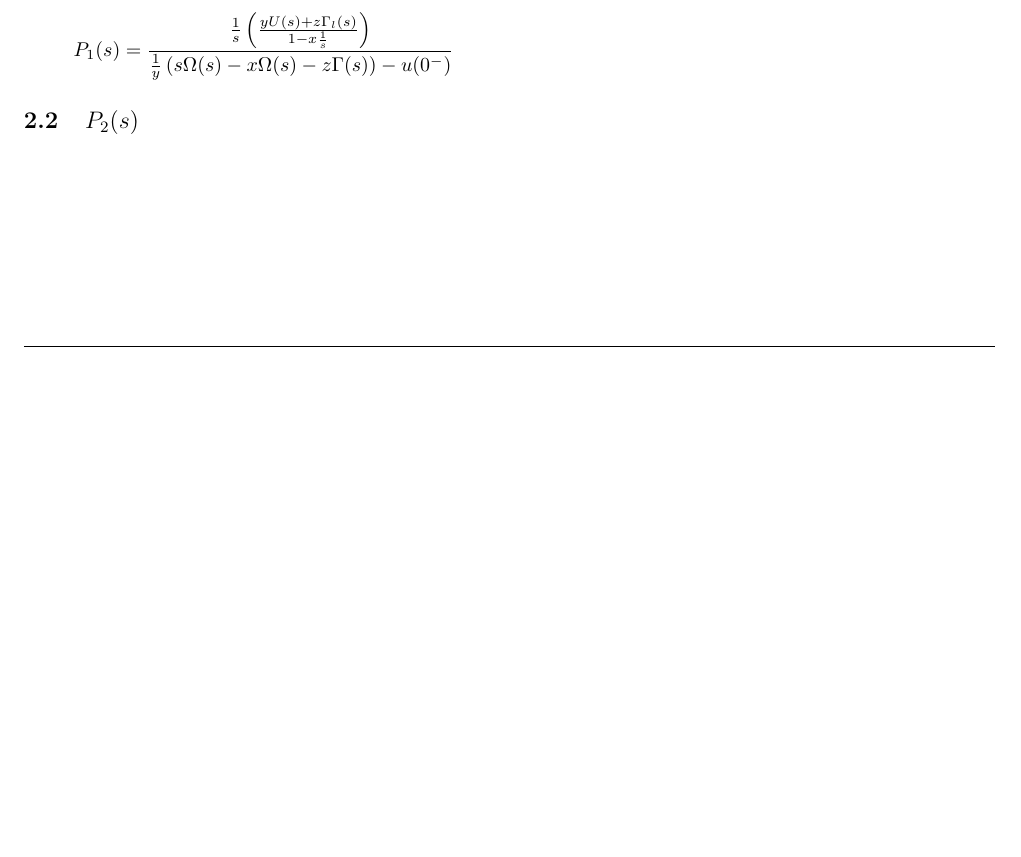
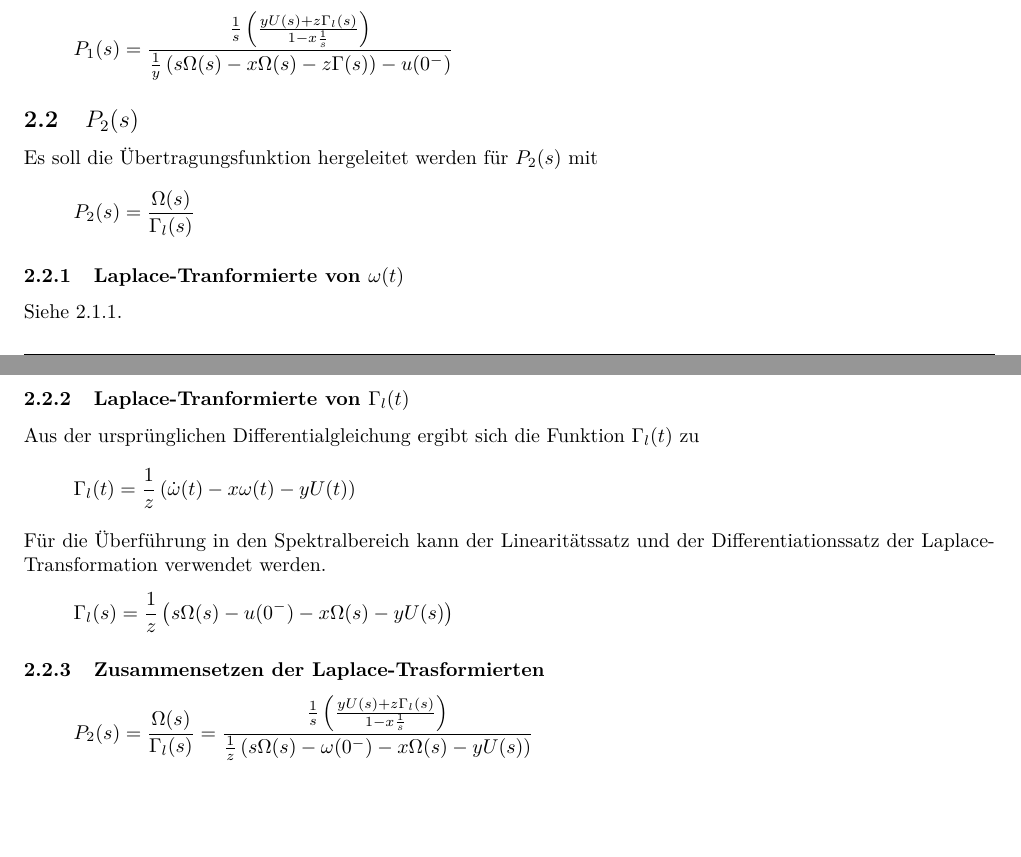
Before and after one commit to ninux/rt-l, a LaTeX problem sheet (tex/exercise/exercise.tex, which reads tex/exercise/content/ex_02.tex): part of page 7 of 9 before the commit and two parts of pages 7 and 8 of 10 after it, the two joined at a grey line, cut so that both start at the same text, the shorter picture padded with empty space. Compiled offline with pdfLaTeX.

Commit message:
Aufgabe 2b gelöst

```diff
--- a/tex/exercise/content/ex_02.tex
+++ b/tex/exercise/content/ex_02.tex
@@ -89,3 +89,43 @@ Differentiationssatz der Laplace-Transformation verwendet werden.
 \]
 
 \subsection{$P_2(s)$}
+Es soll die Übertragungsfunktion hergeleitet werden für $P_2(s)$ mit
+\[
+	P_2(s) = \frac{\Omega(s)}{\Gamma_l(s)}
+\]
+
+\subsubsection{Laplace-Tranformierte von $\omega(t)$}
+Siehe \ref{sec:ex_2a}.
+
+\subsubsection{Laplace-Tranformierte von $\Gamma_l(t)$}
+Aus der ursprünglichen Differentialgleichung ergibt sich die Funktion
+$\Gamma_l(t)$ zu
+\[
+	\Gamma_l(t)
+	= \frac{1}{z} \left( \dot\omega(t) - x \omega(t) - y U(t) \right)
+\]
+Für die Überführung in den Spektralbereich kann der Linearitätssatz und der
+Differentiationssatz der Laplace-Transformation verwendet werden.
+\[
+	\Gamma_l(s)
+	= \frac{1}{z} \left(
+		s \Omega(s)
+		- u(0^-)
+		- x \Omega(s)
+		- y U(s)
+	\right)
+\]
+
+\subsubsection{Zusammensetzen der Laplace-Trasformierten}
+\[
+	P_2(s) = \frac{\Omega(s)}{\Gamma_l(s)}
+	= \frac{
+			\frac{1}{s} \left(
+				\frac{y U(s) + z \Gamma_l(s)}{1 - x \frac{1}{s}}
+			\right)
+		}{
+			\frac{1}{z} \left(
+				s \Omega(s) - \omega(0^-) - x \Omega(s) - y U(s)
+			\right)
+		}
+\]
```
Also changed, not shown: tex/exercise/content/ex_01.tex (+1 -1 lines), tex/exercise/content/ex_02.tex (2 more changed lines).
